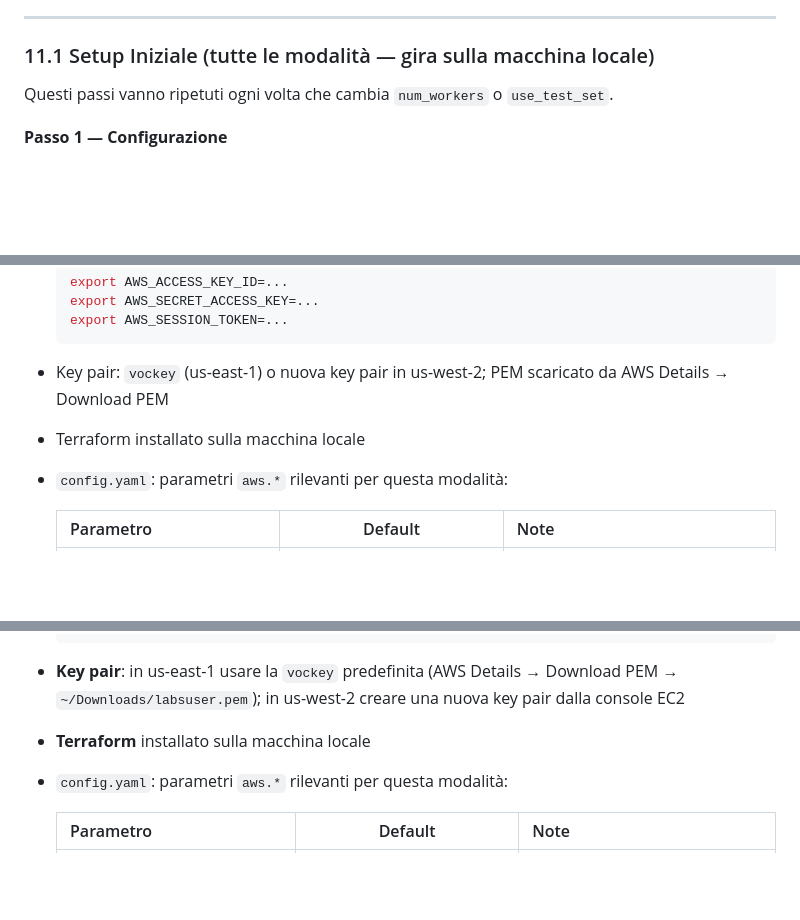
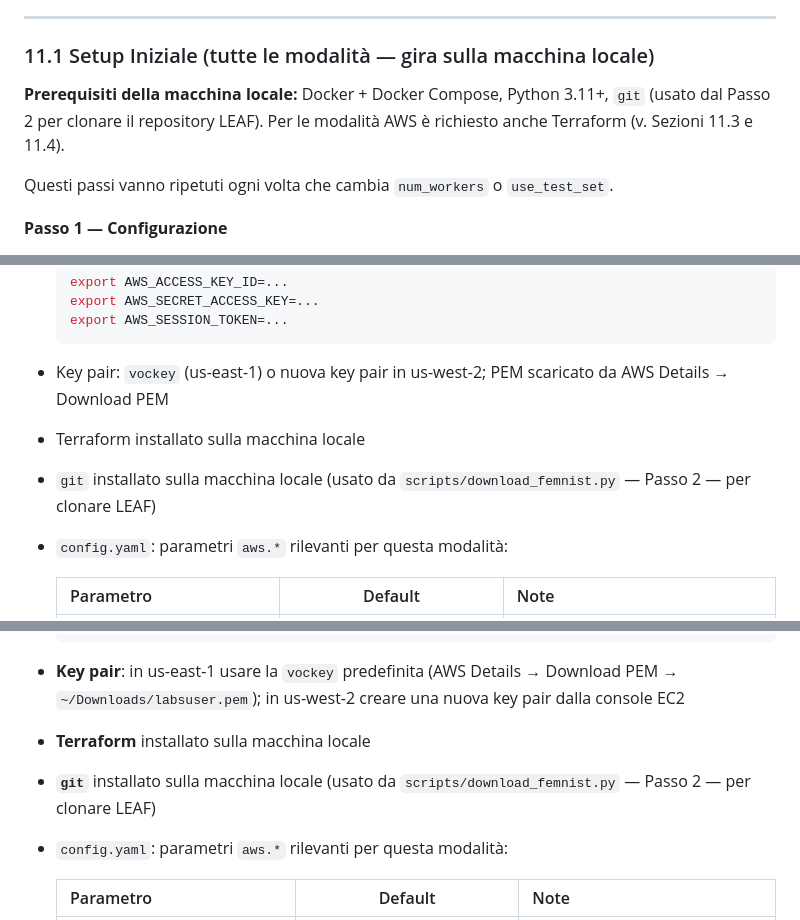
Before and after one commit to giordanoJF/ml_sdcc_project, a Markdown page: docs/report.md, 3 parts joined by grey strips. Drawn GitHub-style; blank space fills up the shorter version.

Commit message:
Add git as explicit dependency in README and report
git is required on the local machine because download_femnist.py calls
git clone to fetch the LEAF repository. Added to README Requirements,
report section 11.1 (common setup preamble), and the Prerequisiti blocks
of sections 11.3 (single EC2) and 11.4 (multi-instance EC2).

````diff
--- a/docs/report.md
+++ b/docs/report.md
@@ -1928,6 +1928,8 @@ Le tre modalità di deploy condividono gli stessi passi di setup iniziale (downl
 
 ### 11.1 Setup Iniziale (tutte le modalità — gira sulla macchina locale)
 
+**Prerequisiti della macchina locale:** Docker + Docker Compose, Python 3.11+, `git` (usato dal Passo 2 per clonare il repository LEAF). Per le modalità AWS è richiesto anche Terraform (v. Sezioni 11.3 e 11.4).
+
 Questi passi vanno ripetuti ogni volta che cambia `num_workers` o `use_test_set`.
 
 **Passo 1 — Configurazione**
@@ -2098,6 +2100,7 @@ Il workflow è **identico al locale** — stessi script, stessa immagine Docker,
   ```
 - Key pair: `vockey` (us-east-1) o nuova key pair in us-west-2; PEM scaricato da AWS Details → Download PEM
 - Terraform installato sulla macchina locale
+- `git` installato sulla macchina locale (usato da `scripts/download_femnist.py` — Passo 2 — per clonare LEAF)
 - `config.yaml`: parametri `aws.*` rilevanti per questa modalità:
 
   | Parametro | Default | Note |
@@ -2186,6 +2189,7 @@ Questa è l'unica modalità in cui i worker comunicano su **TCP/IP reale** tra m
   ```
 - **Key pair**: in us-east-1 usare la `vockey` predefinita (AWS Details → Download PEM → `~/Downloads/labsuser.pem`); in us-west-2 creare una nuova key pair dalla console EC2
 - **Terraform** installato sulla macchina locale
+- **`git`** installato sulla macchina locale (usato da `scripts/download_femnist.py` — Passo 2 — per clonare LEAF)
 - `config.yaml`: parametri `aws.*` rilevanti per questa modalità:
 
   | Parametro | Default | Note |
````
Also changed, not shown: README.md (+1 -0 lines).
